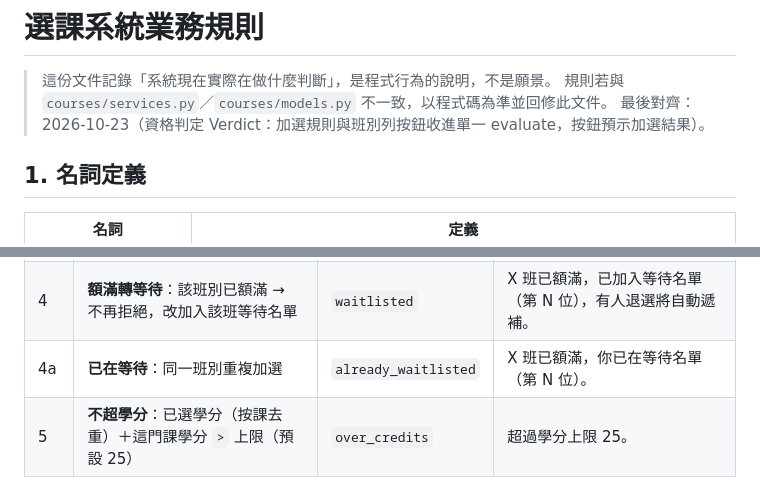
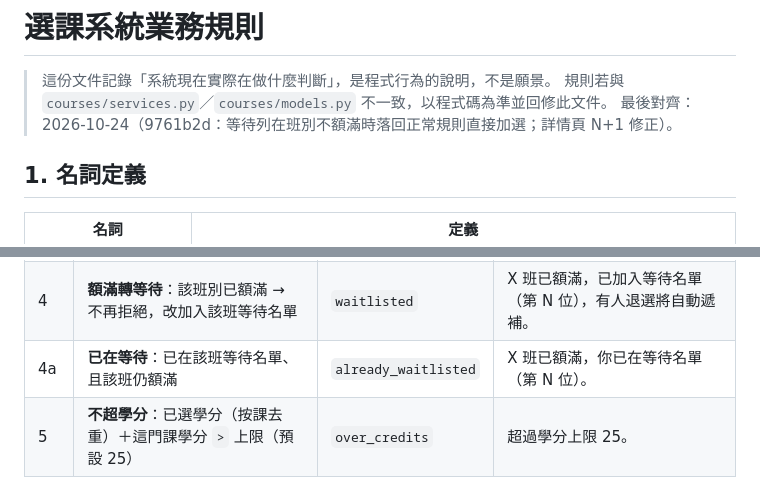
Before and after one commit to lucashsu95/course_select, a Markdown page: docs/business-rules.md, 2 parts joined by grey strips. GitHub-like rendering.

```diff
--- a/docs/business-rules.md
+++ b/docs/business-rules.md
@@ -2,7 +2,7 @@
 
 > 這份文件記錄「系統現在實際在做什麼判斷」，是程式行為的說明，不是願景。
 > 規則若與 `courses/services.py`／`courses/models.py` 不一致，以程式碼為準並回修此文件。
-> 最後對齊：2026-10-23（資格判定 Verdict：加選規則與班別列按鈕收進單一 evaluate，按鈕預示加選結果）。
+> 最後對齊：2026-10-24（9761b2d：等待列在班別不額滿時落回正常規則直接加選；詳情頁 N+1 修正）。
 
 ## 1. 名詞定義
 
@@ -49,7 +49,7 @@
 | 2 | **先修已修**：該課設了先修課程，而使用者「未修」其中一門 | `prereq` | 還缺先修課：CS201 資料結構。 |
 | 3 | **不衝堂**：該班別時段與已選任一班別「同一天且節次範圍相交」 | `conflict` | 衝堂：和「A 課 A 班」時間重疊。 |
 | 4 | **額滿轉等待**：該班別已額滿 → 不再拒絕，改加入該班等待名單 | `waitlisted` | X 班已額滿，已加入等待名單（第 N 位），有人退選將自動遞補。 |
-| 4a | **已在等待**：同一班別重複加選 | `already_waitlisted` | X 班已額滿，你已在等待名單（第 N 位）。 |
+| 4a | **已在等待**：已在該班等待名單、且該班仍額滿 | `already_waitlisted` | X 班已額滿，你已在等待名單（第 N 位）。 |
 | 5 | **不超學分**：已選學分（按課去重）＋這門課學分 `>` 上限（預設 25） | `over_credits` | 超過學分上限 25。 |
 
 ### 班別列按鈕（預示加選結果）
```
Also changed, not shown: README.md (+1 -1 lines).
